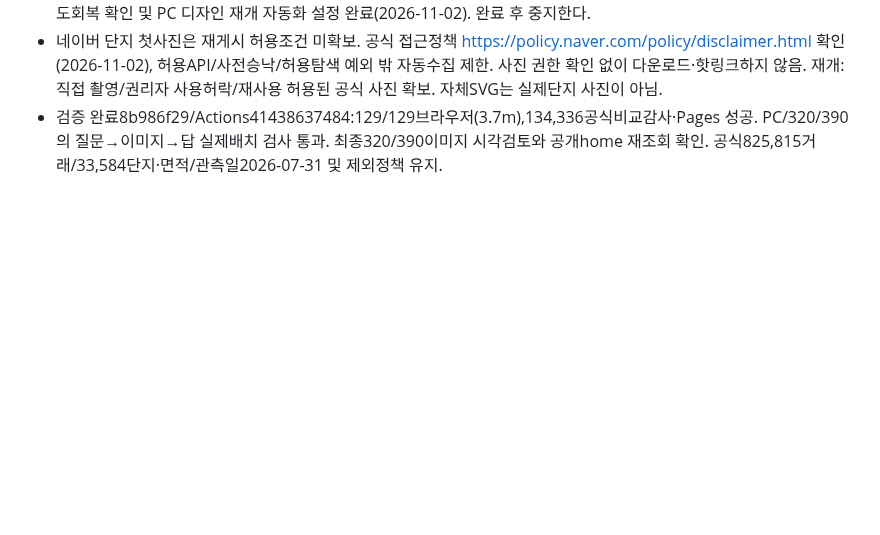
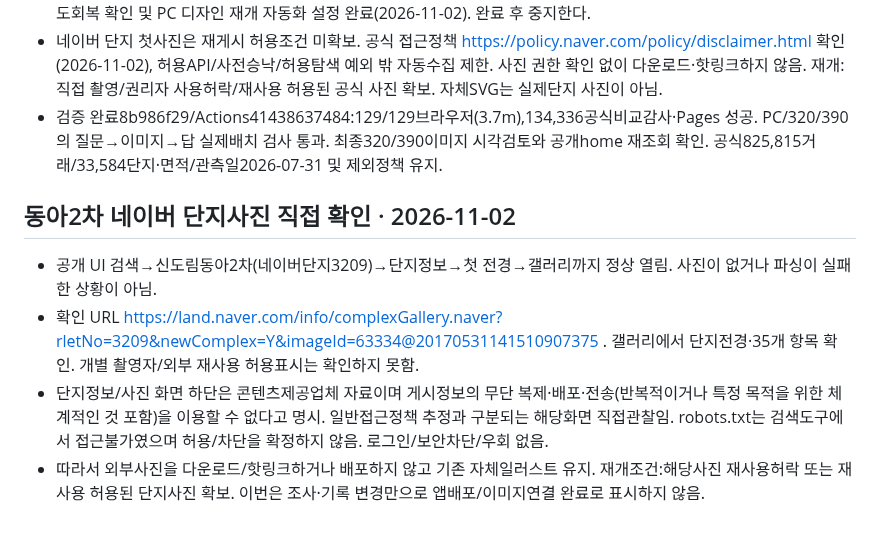
Before and after one commit to Gamez0/apartment-benchmark, a Markdown page: TASKS.md, the part around the change. GitHub-like rendering; blank space fills up the shorter version.

```diff
--- a/TASKS.md
+++ b/TASKS.md
@@ -436,3 +436,9 @@
 - Figma 한도 회복 후 PC 디자인: 모바일 구조를 단순 확대하지 않고 넓은 화면의 정보위계·폭·여백·주CTA·다음단계 전환 및 상세복귀 시안 제작. 현재 모바일초안/기존PC코드와 구분. 한도 회복 시 파일을 읽고 기존 시안을 보존하며 진행. 주1회 한도회복 확인 및 PC 디자인 재개 자동화 설정 완료(2026-11-02). 완료 후 중지한다.
 - 네이버 단지 첫사진은 재게시 허용조건 미확보. 공식 접근정책 https://policy.naver.com/policy/disclaimer.html 확인(2026-11-02), 허용API/사전승낙/허용탐색 예외 밖 자동수집 제한. 사진 권한 확인 없이 다운로드·핫링크하지 않음. 재개:직접 촬영/권리자 사용허락/재사용 허용된 공식 사진 확보. 자체SVG는 실제단지 사진이 아님.
 - 검증 완료8b986f29/Actions41438637484:129/129브라우저(3.7m),134,336공식비교감사·Pages 성공. PC/320/390의 질문→이미지→답 실제배치 검사 통과. 최종320/390이미지 시각검토와 공개home 재조회 확인. 공식825,815거래/33,584단지·면적/관측일2026-07-31 및 제외정책 유지.
+
+## 동아2차 네이버 단지사진 직접 확인 · 2026-11-02
+- 공개 UI 검색→신도림동아2차(네이버단지3209)→단지정보→첫 전경→갤러리까지 정상 열림. 사진이 없거나 파싱이 실패한 상황이 아님.
+- 확인 URL https://land.naver.com/info/complexGallery.naver?rletNo=3209&newComplex=Y&imageId=63334@20170531141510907375 . 갤러리에서 단지전경·35개 항목 확인. 개별 촬영자/외부 재사용 허용표시는 확인하지 못함.
+- 단지정보/사진 화면 하단은 콘텐츠제공업체 자료이며 게시정보의 무단 복제·배포·전송(반복적이거나 특정 목적을 위한 체계적인 것 포함)을 이용할 수 없다고 명시. 일반접근정책 추정과 구분되는 해당화면 직접관찰임. robots.txt는 검색도구에서 접근불가였으며 허용/차단을 확정하지 않음. 로그인/보안차단/우회 없음.
+- 따라서 외부사진을 다운로드/핫링크하거나 배포하지 않고 기존 자체일러스트 유지. 재개조건:해당사진 재사용허락 또는 재사용 허용된 단지사진 확보. 이번은 조사·기록 변경만으로 앱배포/이미지연결 완료로 표시하지 않음.
```
Also changed, not shown: SOURCES.md (+6 -0 lines).
